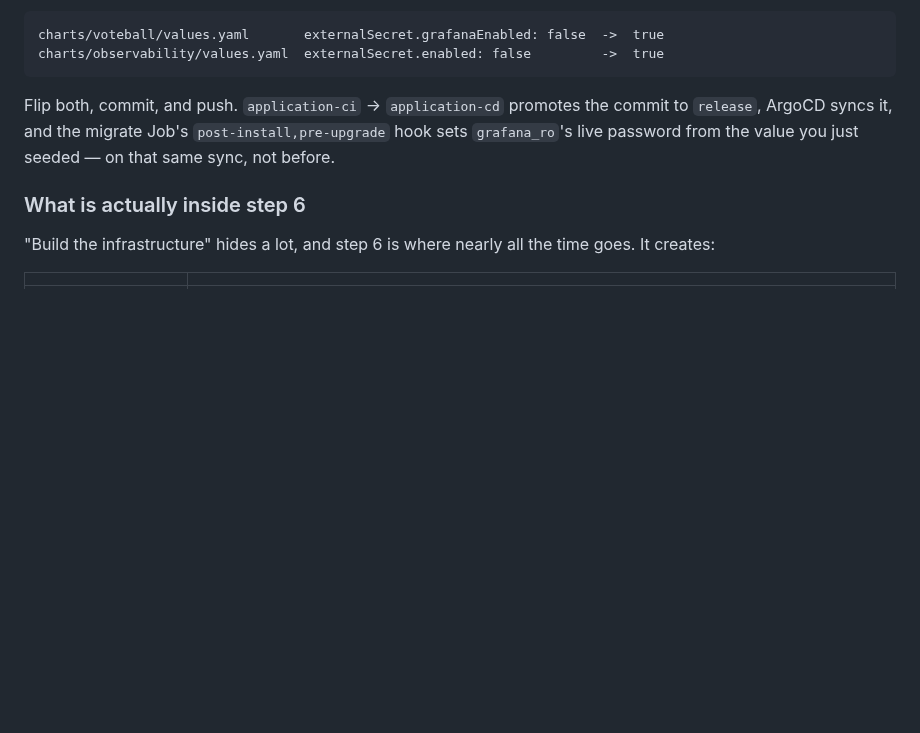
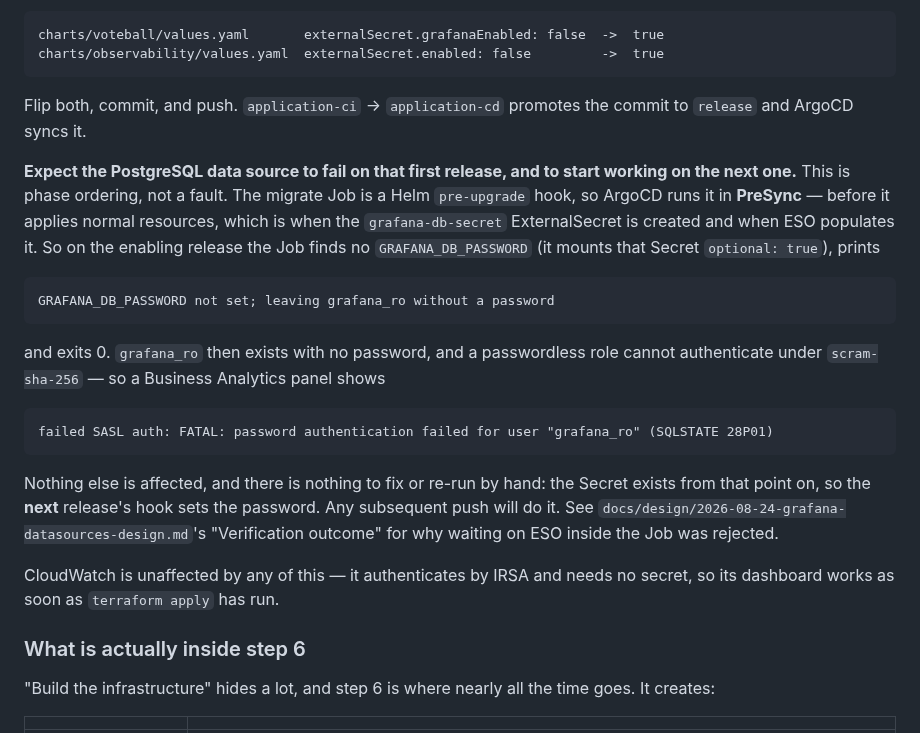
Before and after one commit to Latnook/voteball, a Markdown page: docs/deploy.md, the part around the change. Drawn GitHub-style; blank space fills up the shorter version.

````diff
--- a/docs/deploy.md
+++ b/docs/deploy.md
@@ -232,9 +232,33 @@ charts/voteball/values.yaml       externalSecret.grafanaEnabled: false  ->  true
 charts/observability/values.yaml  externalSecret.enabled: false         ->  true
 ```
 
-Flip both, commit, and push. `application-ci` → `application-cd` promotes the commit to `release`,
-ArgoCD syncs it, and the migrate Job's `post-install,pre-upgrade` hook sets `grafana_ro`'s live
-password from the value you just seeded — on that same sync, not before.
+Flip both, commit, and push. `application-ci` → `application-cd` promotes the commit to `release` and
+ArgoCD syncs it.
+
+**Expect the PostgreSQL data source to fail on that first release, and to start working on the next
+one.** This is phase ordering, not a fault. The migrate Job is a Helm `pre-upgrade` hook, so ArgoCD
+runs it in **PreSync** — before it applies normal resources, which is when the `grafana-db-secret`
+ExternalSecret is created and when ESO populates it. So on the enabling release the Job finds no
+`GRAFANA_DB_PASSWORD` (it mounts that Secret `optional: true`), prints
+
+```
+GRAFANA_DB_PASSWORD not set; leaving grafana_ro without a password
+```
+
+and exits 0. `grafana_ro` then exists with no password, and a passwordless role cannot authenticate
+under `scram-sha-256` — so a Business Analytics panel shows
+
+```
+failed SASL auth: FATAL: password authentication failed for user "grafana_ro" (SQLSTATE 28P01)
+```
+
+Nothing else is affected, and there is nothing to fix or re-run by hand: the Secret exists from that
+point on, so the **next** release's hook sets the password. Any subsequent push will do it. See
+`docs/design/2026-08-24-grafana-datasources-design.md`'s "Verification outcome" for why waiting on ESO
+inside the Job was rejected.
+
+CloudWatch is unaffected by any of this — it authenticates by IRSA and needs no secret, so its
+dashboard works as soon as `terraform apply` has run.
 
 ### What is actually inside step 6
 
````
Also changed, not shown: docs/design/2026-08-24-grafana-datasources-design.md (+38 -0 lines).
